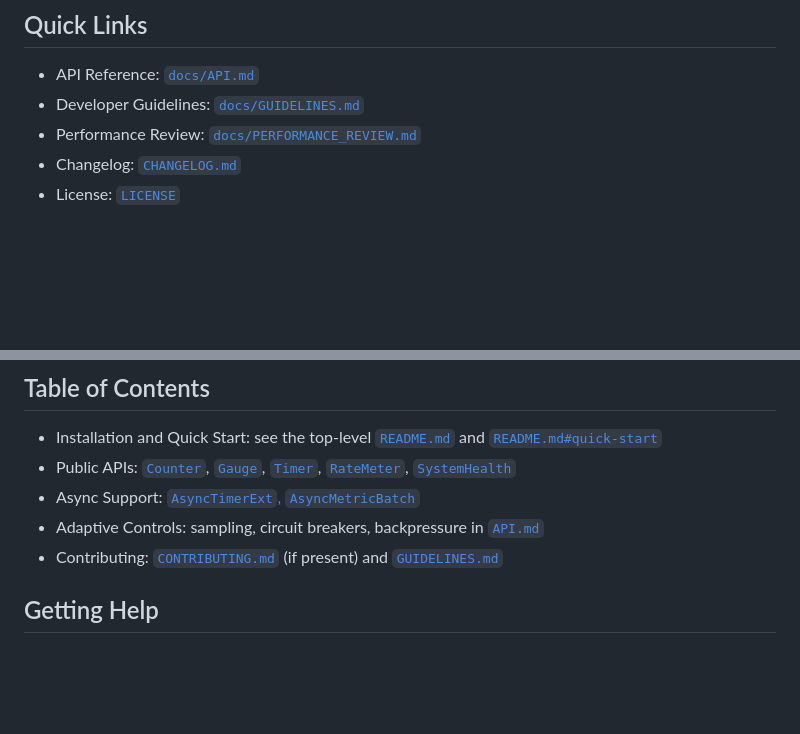
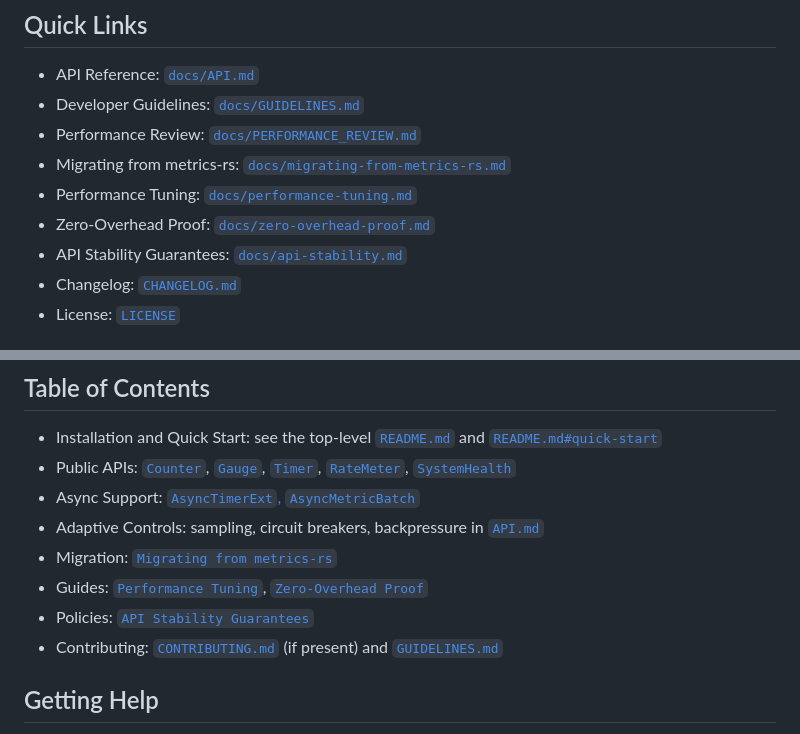
Before and after one commit to jamesgober/metrics-lib, a Markdown page: docs/README.md, 2 parts joined by grey strips. GitHub-like rendering; blank space fills up the shorter version.

Commit message:
Updated Docs for 0.9

```diff
--- a/docs/README.md
+++ b/docs/README.md
@@ -32,6 +32,10 @@ Welcome to the metrics-lib documentation. This section is the entry point to the
 - API Reference: [`docs/API.md`](./API.md)
 - Developer Guidelines: [`docs/GUIDELINES.md`](./GUIDELINES.md)
 - Performance Review: [`docs/PERFORMANCE_REVIEW.md`](./PERFORMANCE_REVIEW.md)
+- Migrating from metrics-rs: [`docs/migrating-from-metrics-rs.md`](./migrating-from-metrics-rs.md)
+- Performance Tuning: [`docs/performance-tuning.md`](./performance-tuning.md)
+- Zero-Overhead Proof: [`docs/zero-overhead-proof.md`](./zero-overhead-proof.md)
+- API Stability Guarantees: [`docs/api-stability.md`](./api-stability.md)
 - Changelog: [`CHANGELOG.md`](../CHANGELOG.md)
 - License: [`LICENSE`](../LICENSE)
 
@@ -73,6 +77,9 @@ kubectl apply -f docs/k8s/servicemonitor-secured.yaml
 - Public APIs: [`Counter`](./API.md#counter), [`Gauge`](./API.md#gauge), [`Timer`](./API.md#timer), [`RateMeter`](./API.md#ratemeter), [`SystemHealth`](./API.md#systemhealth)
 - Async Support: [`AsyncTimerExt`, `AsyncMetricBatch`](./API.md#async-support)
 - Adaptive Controls: sampling, circuit breakers, backpressure in [`API.md`](./API.md#adaptive-controls)
+- Migration: [`Migrating from metrics-rs`](./migrating-from-metrics-rs.md)
+- Guides: [`Performance Tuning`](./performance-tuning.md), [`Zero-Overhead Proof`](./zero-overhead-proof.md)
+- Policies: [`API Stability Guarantees`](./api-stability.md)
 - Contributing: [`CONTRIBUTING.md`](../CONTRIBUTING.md) (if present) and [`GUIDELINES.md`](./GUIDELINES.md)
 
 ## Getting Help
```
